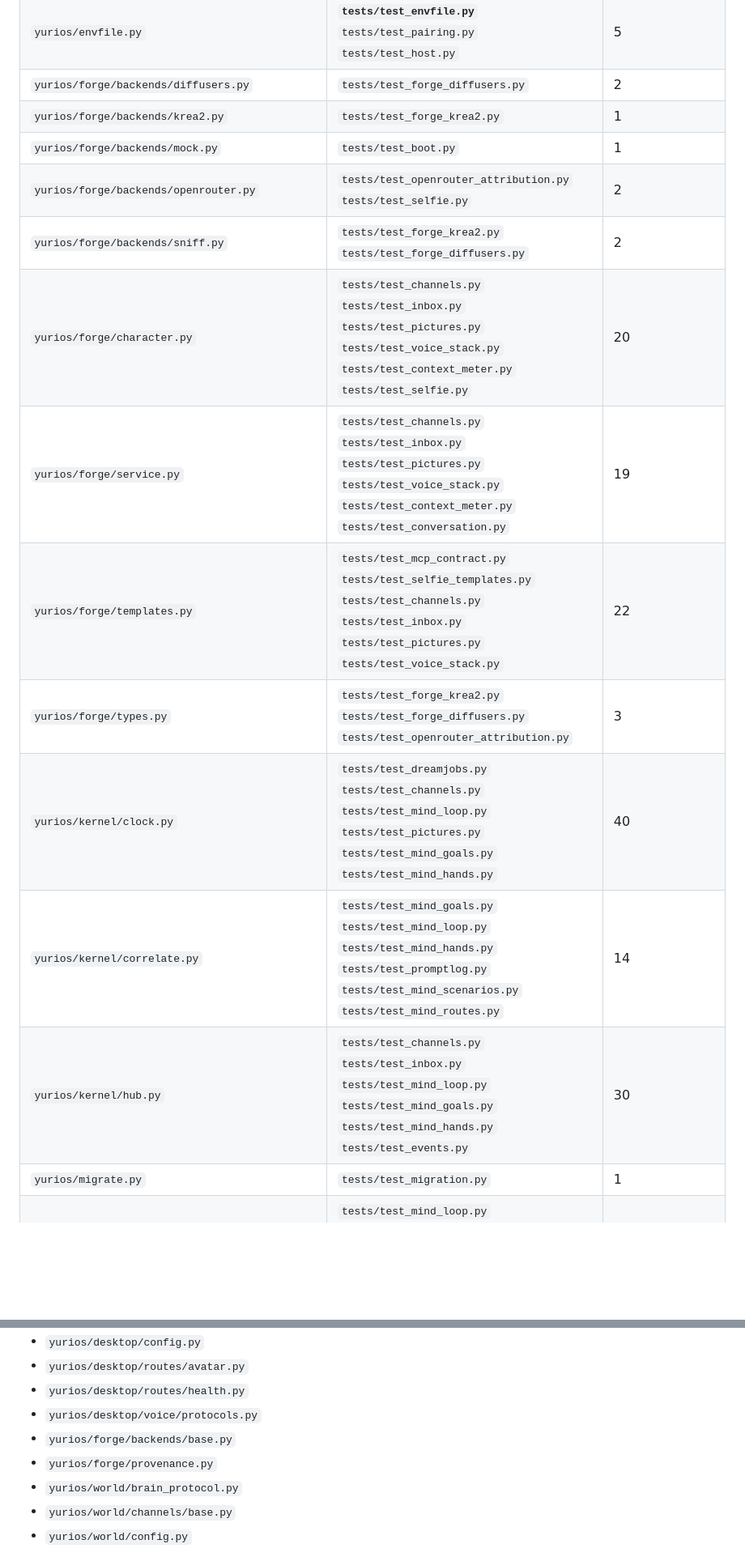
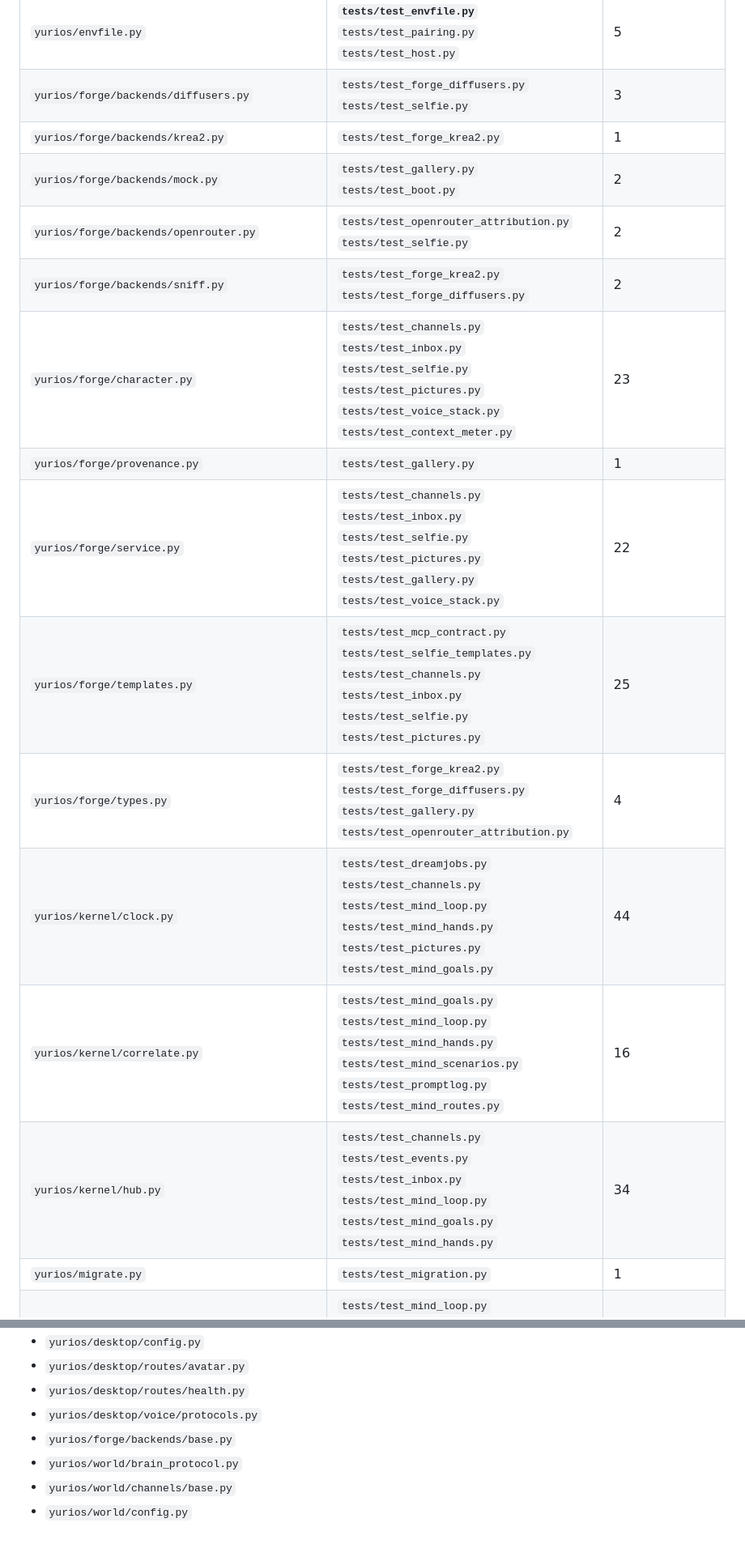
Before and after one commit to yuri-os/YuriOS, a Markdown page: docs/test-map.md, 2 parts joined by grey strips. Shown at 81% size. Drawn GitHub-style; blank space fills up the shorter version.

```diff
--- a/docs/test-map.md
+++ b/docs/test-map.md
@@ -72,18 +81,19 @@ and that is the case this file exists for.
 | `yurios/desktop/window.py` | **`tests/test_window.py`** | 1 |
 | `yurios/doctor.py` | **`tests/test_doctor.py`** | 1 |
 | `yurios/envfile.py` | **`tests/test_envfile.py`**<br>`tests/test_pairing.py`<br>`tests/test_host.py` | 5 |
-| `yurios/forge/backends/diffusers.py` | `tests/test_forge_diffusers.py` | 2 |
+| `yurios/forge/backends/diffusers.py` | `tests/test_forge_diffusers.py`<br>`tests/test_selfie.py` | 3 |
 | `yurios/forge/backends/krea2.py` | `tests/test_forge_krea2.py` | 1 |
-| `yurios/forge/backends/mock.py` | `tests/test_boot.py` | 1 |
+| `yurios/forge/backends/mock.py` | `tests/test_gallery.py`<br>`tests/test_boot.py` | 2 |
 | `yurios/forge/backends/openrouter.py` | `tests/test_openrouter_attribution.py`<br>`tests/test_selfie.py` | 2 |
 | `yurios/forge/backends/sniff.py` | `tests/test_forge_krea2.py`<br>`tests/test_forge_diffusers.py` | 2 |
-| `yurios/forge/character.py` | `tests/test_channels.py`<br>`tests/test_inbox.py`<br>`tests/test_pictures.py`<br>`tests/test_voice_stack.py`<br>`tests/test_context_meter.py`<br>`tests/test_selfie.py` | 20 |
-| `yurios/forge/service.py` | `tests/test_channels.py`<br>`tests/test_inbox.py`<br>`tests/test_pictures.py`<br>`tests/test_voice_stack.py`<br>`tests/test_context_meter.py`<br>`tests/test_conversation.py` | 19 |
-| `yurios/forge/templates.py` | `tests/test_mcp_contract.py`<br>`tests/test_selfie_templates.py`<br>`tests/test_channels.py`<br>`tests/test_inbox.py`<br>`tests/test_pictures.py`<br>`tests/test_voice_stack.py` | 22 |
-| `yurios/forge/types.py` | `tests/test_forge_krea2.py`<br>`tests/test_forge_diffusers.py`<br>`tests/test_openrouter_attribution.py` | 3 |
-| `yurios/kernel/clock.py` | `tests/test_dreamjobs.py`<br>`tests/test_channels.py`<br>`tests/test_mind_loop.py`<br>`tests/test_pictures.py`<br>`tests/test_mind_goals.py`<br>`tests/test_mind_hands.py` | 40 |
-| `yurios/kernel/correlate.py` | `tests/test_mind_goals.py`<br>`tests/test_mind_loop.py`<br>`tests/test_mind_hands.py`<br>`tests/test_promptlog.py`<br>`tests/test_mind_scenarios.py`<br>`tests/test_mind_routes.py` | 14 |
-| `yurios/kernel/hub.py` | `tests/test_channels.py`<br>`tests/test_inbox.py`<br>`tests/test_mind_loop.py`<br>`tests/test_mind_goals.py`<br>`tests/test_mind_hands.py`<br>`tests/test_events.py` | 30 |
+| `yurios/forge/character.py` | `tests/test_channels.py`<br>`tests/test_inbox.py`<br>`tests/test_selfie.py`<br>`tests/test_pictures.py`<br>`tests/test_voice_stack.py`<br>`tests/test_context_meter.py` | 23 |
+| `yurios/forge/provenance.py` | `tests/test_gallery.py` | 1 |
+| `yurios/forge/service.py` | `tests/test_channels.py`<br>`tests/test_inbox.py`<br>`tests/test_selfie.py`<br>`tests/test_pictures.py`<br>`tests/test_gallery.py`<br>`tests/test_voice_stack.py` | 22 |
+| `yurios/forge/templates.py` | `tests/test_mcp_contract.py`<br>`tests/test_selfie_templates.py`<br>`tests/test_channels.py`<br>`tests/test_inbox.py`<br>`tests/test_selfie.py`<br>`tests/test_pictures.py` | 25 |
+| `yurios/forge/types.py` | `tests/test_forge_krea2.py`<br>`tests/test_forge_diffusers.py`<br>`tests/test_gallery.py`<br>`tests/test_openrouter_attribution.py` | 4 |
+| `yurios/kernel/clock.py` | `tests/test_dreamjobs.py`<br>`tests/test_channels.py`<br>`tests/test_mind_loop.py`<br>`tests/test_mind_hands.py`<br>`tests/test_pictures.py`<br>`tests/test_mind_goals.py` | 44 |
+| `yurios/kernel/correlate.py` | `tests/test_mind_goals.py`<br>`tests/test_mind_loop.py`<br>`tests/test_mind_hands.py`<br>`tests/test_mind_scenarios.py`<br>`tests/test_promptlog.py`<br>`tests/test_mind_routes.py` | 16 |
+| `yurios/kernel/hub.py` | `tests/test_channels.py`<br>`tests/test_events.py`<br>`tests/test_inbox.py`<br>`tests/test_mind_loop.py`<br>`tests/test_mind_goals.py`<br>`tests/test_mind_hands.py` | 34 |
 | `yurios/migrate.py` | `tests/test_migration.py` | 1 |
 | `yurios/mind/acts.py` | `tests/test_mind_loop.py`<br>`tests/test_mind_scenarios.py`<br>`tests/test_mind_goals.py`<br>`tests/test_mind_hands.py`<br>`tests/test_inbox.py` | 9 |
 | `yurios/mind/budget.py` | `tests/test_mind_loop.py`<br>`tests/test_mind_goals.py`<br>`tests/test_mind_hands.py`<br>`tests/test_mind_scenarios.py`<br>`tests/test_mind_routes.py`<br>`tests/test_mind_soul.py` | 9 |
@@ -183,7 +194,6 @@ schemas, ABCs. These are exercised by much of the suite; there is simply no
 - `yurios/desktop/routes/health.py`
 - `yurios/desktop/voice/protocols.py`
 - `yurios/forge/backends/base.py`
-- `yurios/forge/provenance.py`
 - `yurios/world/brain_protocol.py`
 - `yurios/world/channels/base.py`
 - `yurios/world/config.py`
```
Also changed, not shown: other parts of docs/test-map.md (+72 -62 lines).
